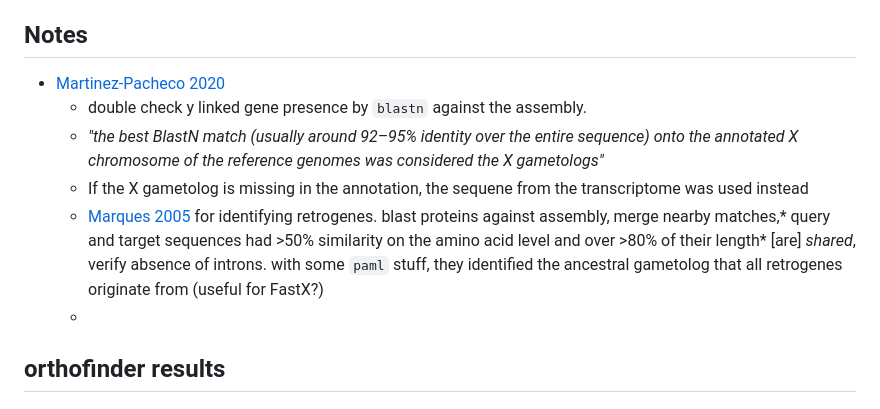
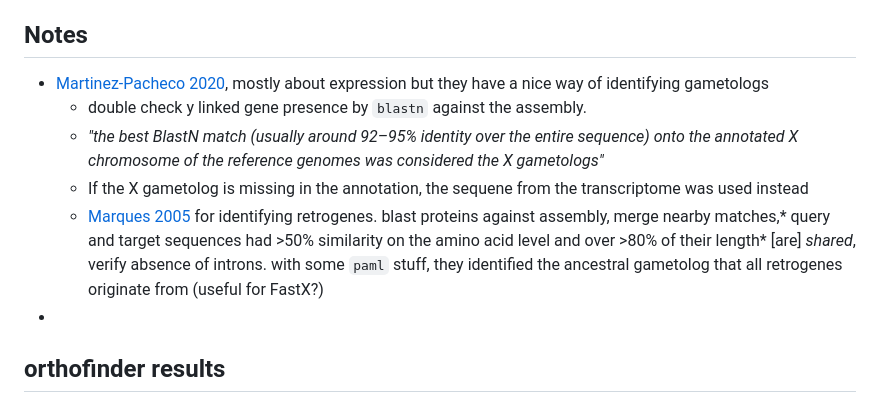
Before and after one commit to milena-t/PhD_chapter2, a Markdown page: README.md, the part around the change. Rendered like a GitHub page.

Commit message:
add refs

```diff
--- a/README.md
+++ b/README.md
@@ -50,11 +50,11 @@ I aim to investigate the processes by which the genes migrate to the sex chromos
 
 ## Notes
 
-* [Martinez-Pacheco 2020](https://academic.oup.com/gbe/article/12/11/2015/5892261)
+* [Martinez-Pacheco 2020](https://academic.oup.com/gbe/article/12/11/2015/5892261), mostly about expression but they have a nice way of identifying gametologs
   * double check y linked gene presence by `blastn` against the assembly.
   * *"the best BlastN match (usually around 92–95% identity over the entire sequence) onto the annotated X chromosome of the reference genomes was considered the X gametologs"*
   * If the X gametolog is missing in the annotation, the sequene from the transcriptome was used instead
   * [Marques 2005](https://journals.plos.org/plosbiology/article?id=10.1371/journal.pbio.0030357) for identifying retrogenes. blast proteins against assembly, merge nearby matches,* query and target sequences had >50% similarity on the amino acid level and over >80% of their length* \[are\] *shared*, verify absence of introns. with some `paml` stuff, they identified the ancestral gametolog that all retrogenes originate from (useful for FastX?)
-  *
+*
 
 ## orthofinder results
```
